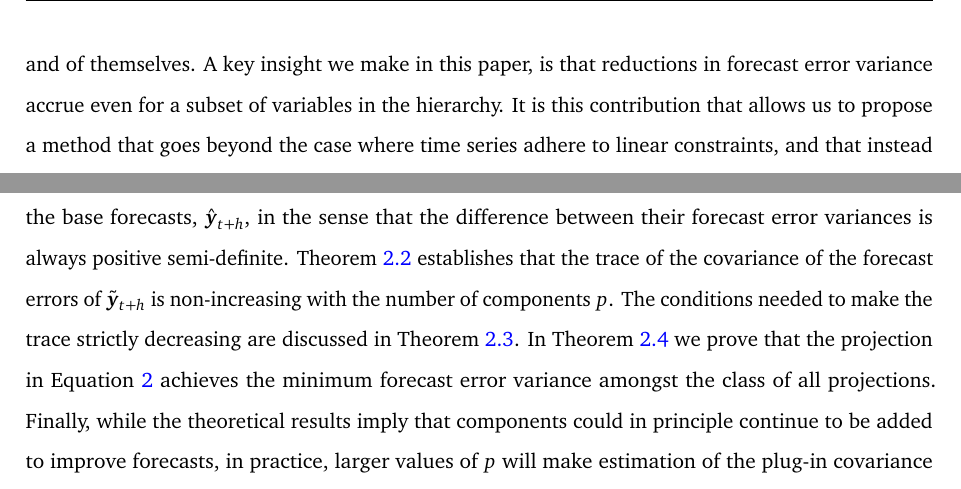
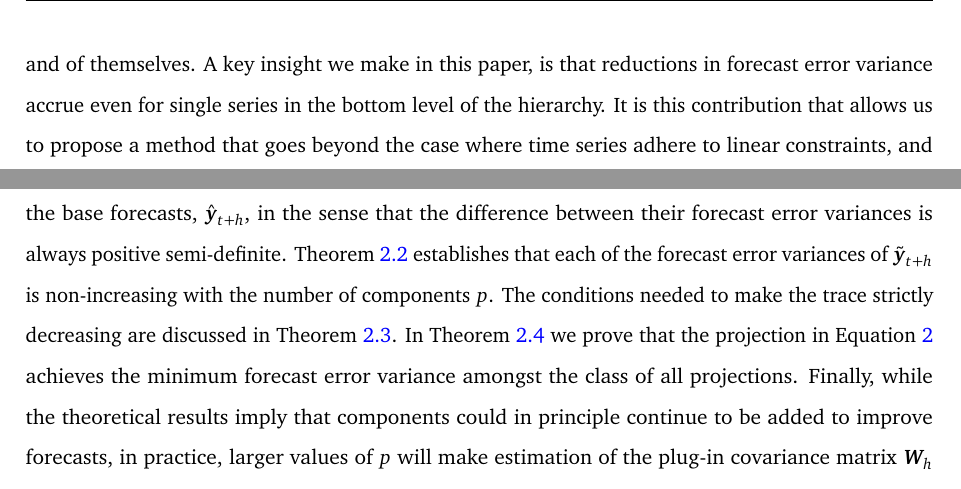
Before and after one commit to FinYang/paper-forecast-projection, a Quarto document (flap.qmd): two parts of pages 4 and 6 of 39, joined at a grey line, cut so that both start at the same text. The pictures show the output file flap.pdf that the author committed with the source.

Commit message:
Wording: var desc for each series (not trace)

```diff
--- a/flap.qmd
+++ b/flap.qmd
@@ -88,7 +88,7 @@ Our FLAP post-processing framework: (i) augments the data by constructing new se
 
 It may appear puzzling that forecast accuracy can be improved, not by introducing any new information, but by simply taking linear combinations of existing time series. To give an intuition into how this puzzle can be resolved, we consider a toy example of two series $y_1$ and $y_2$ that are of concern to the forecaster, and two linear combinations or *components* of the series $c_1=0.5z_1+0.5z_2$ and $c_2=0.5z_1-0.5z_2$. Denote by $\hat{y}_1$, $\hat{y}_2$, $\hat{c}_1$, $\hat{c}_2$ any forecasts of these original series and components, which we collectively refer to as *base forecasts*. The base forecasts may be generated by univariate methods, multivariate methods, or even based on expert judgement. When considering $y_1$, there is both a *direct* forecast $\hat{y}_1$ and *indirect* forecast $\hat{c}_1+\hat{c}_2$, similarly for $y_2$ the direct forecast is $\hat{y}_2$ and the indirect forecast $\hat{c}_1-\hat{c}_2$.^[This argument, as well as the terminology direct and indirect forecasts, is inspired by @HolEtAl2021 who discuss this in the forecast reconciliation setting.] With the exception of some pathological cases, the direct and indirect forecasts for the same variable will not, in general, be equal. Therefore forecast accuracy can be improved by combining direct and indirect forecasts, something implicitly achieved by the proposed FLAP method. The puzzle is thus resolved; while no new information is created at the data augmentation step, there is new information embedded into forecasts of the augmented series, which can be leveraged via model combination (see @WanEtAl2023 for a review of forecast combination). Something obscured by the simple toy example is the way our FLAP method differs from the usual forecast combination methods, in particular our combinations are potentially non-convex since they are obtained via projections, in a way that we now elaborate upon.
 
-More formally and more generally, the FLAP method considers a vector of original series $\mathbf{y}\in \mathbb{R}^m$ and a vector of components $\mathbf{c}\in \mathbb{R}^p$. While $\left(\mathbf{y}',\mathbf{c}'\right)'$ is a $p+m$-vector, the construction of components as linear combinations of the original series implies that $\left(\mathbf{y}',\mathbf{c}'\right)'$ lies on a linear subspace of at most dimension $m$. The corresponding vector of forecasts $\left(\hat{\mathbf{y}}',\hat{\mathbf{c}}'\right)'$ will, in general, have support on $\mathbb{R}^{m+p}$. FLAP projects $\left(\hat{\mathbf{y}}',\hat{\mathbf{c}}'\right)'$ onto the $m$-dimensional linear subspace on which $\left(\mathbf{y}',\mathbf{c}'\right)'$ has support. The setup of this problem bears similarities to the well known problem of forecast reconciliation where @PanEtAl2021 provide similar geometric intuition, while @WicEtAl2019, @AthEtAl2017, and @DiGir2023 have all shown that reconciliation can reduce forecast error variance theoretically and empirically. However, we note that these papers establish that reconciliation improves forecast accuracy for the hierarchy *as a whole*. In the general multivariate setting that we consider, this would imply improvements in forecast accuracy for $\mathbf{y}$ and $\mathbf{c}$ taken together. This poses a problem if improvements in forecast accuracy for $\mathbf{c}$ could be offset by a deterioration in forecast accuracy for $\mathbf{y}$, since the former are not of interest in and of themselves. A key insight we make in this paper, is that reductions in forecast error variance accrue even for a subset of variables in the hierarchy. It is this contribution that allows us to propose a method that goes beyond the case where time series adhere to linear constraints, and that instead applies to the more general setting.
+More formally and more generally, the FLAP method considers a vector of original series $\mathbf{y}\in \mathbb{R}^m$ and a vector of components $\mathbf{c}\in \mathbb{R}^p$. While $\left(\mathbf{y}',\mathbf{c}'\right)'$ is a $p+m$-vector, the construction of components as linear combinations of the original series implies that $\left(\mathbf{y}',\mathbf{c}'\right)'$ lies on a linear subspace of at most dimension $m$. The corresponding vector of forecasts $\left(\hat{\mathbf{y}}',\hat{\mathbf{c}}'\right)'$ will, in general, have support on $\mathbb{R}^{m+p}$. FLAP projects $\left(\hat{\mathbf{y}}',\hat{\mathbf{c}}'\right)'$ onto the $m$-dimensional linear subspace on which $\left(\mathbf{y}',\mathbf{c}'\right)'$ has support. The setup of this problem bears similarities to the well known problem of forecast reconciliation where @PanEtAl2021 provide similar geometric intuition, while @WicEtAl2019, @AthEtAl2017, and @DiGir2023 have all shown that reconciliation can reduce forecast error variance theoretically and empirically. However, we note that these papers establish that reconciliation improves forecast accuracy for the hierarchy *as a whole*. In the general multivariate setting that we consider, this would imply improvements in forecast accuracy for $\mathbf{y}$ and $\mathbf{c}$ taken together. This poses a problem if improvements in forecast accuracy for $\mathbf{c}$ could be offset by a deterioration in forecast accuracy for $\mathbf{y}$, since the former are not of interest in and of themselves. A key insight we make in this paper, is that reductions in forecast error variance accrue even for single series in the bottom level of the hierarchy. It is this contribution that allows us to propose a method that goes beyond the case where time series adhere to linear constraints, and that instead applies to the more general setting.
 
 While the theoretical results apply for any linear combinations of the original series, in practice we propose to augment the data with principal components (PCs). When doing so, the FLAP method bears a resemblance to Dynamic Factor Models (DFMs), specifically those common in macroeconomic forecasting [@StoWat2002a; @StoWat2002; @StoWat2012], their extensions in the machine learning literature [@DeEtAl2019], as well as the factor augmented VAR [@BerEtAl2005]. The factor models assume that the multivariate time series possesses common components and the dynamics of the observed series are governed by the dynamics of these unobserved factors, often assumed to follow some parametric model. In contrast, FLAP is a post-forecasting step; indeed, forecasts can even be made using a DFM and then further improved by implementing the FLAP method, something we demonstrate in @sec-simulation and @sec-empirical-applications.
 
@@ -138,7 +138,7 @@ $$
 $$ {#eq-lcmap}
 where $\bm{J} = \bm{J}_{m,p}$.
 
-We now present some theoretical results regarding the FLAP method, with proofs provided in the Appendix. @thm-psdvar establishes that the forecasts produced by the FLAP method, $\tilde{\bm{y}}_{t+h}$, dominate the base forecasts, $\hat{\bm{y}}_{t+h}$, in the sense that the difference between their forecast error variances is always positive semi-definite. @thm-monotone establishes that the trace of the covariance of the forecast errors of $\tilde{\bm{y}}_{t+h}$ is non-increasing with the number of components $p$. The conditions needed to make the trace strictly decreasing are discussed in @thm-pos-condition. In @thm-minvar we prove that the projection in @eq-M achieves the minimum forecast error variance amongst the class of all projections. Finally, while the theoretical results imply that components could in principle continue to be added to improve forecasts, in practice, larger values of $p$ will make estimation of the plug-in covariance matrix $\bm{W}_h$ unreliable. We explore this issue in a simulation setting and empirically in @sec-simulation and @sec-empirical-applications, respectively.
+We now present some theoretical results regarding the FLAP method, with proofs provided in the Appendix. @thm-psdvar establishes that the forecasts produced by the FLAP method, $\tilde{\bm{y}}_{t+h}$, dominate the base forecasts, $\hat{\bm{y}}_{t+h}$, in the sense that the difference between their forecast error variances is always positive semi-definite. @thm-monotone establishes that each of the forecast error variances of $\tilde{\bm{y}}_{t+h}$ is non-increasing with the number of components $p$. The conditions needed to make the trace strictly decreasing are discussed in @thm-pos-condition. In @thm-minvar we prove that the projection in @eq-M achieves the minimum forecast error variance amongst the class of all projections. Finally, while the theoretical results imply that components could in principle continue to be added to improve forecasts, in practice, larger values of $p$ will make estimation of the plug-in covariance matrix $\bm{W}_h$ unreliable. We explore this issue in a simulation setting and empirically in @sec-simulation and @sec-empirical-applications, respectively.
 
 ## Positive Semi-Definiteness of Error Variance Reduction
 
```
Also changed, not shown: flap.pdf.
